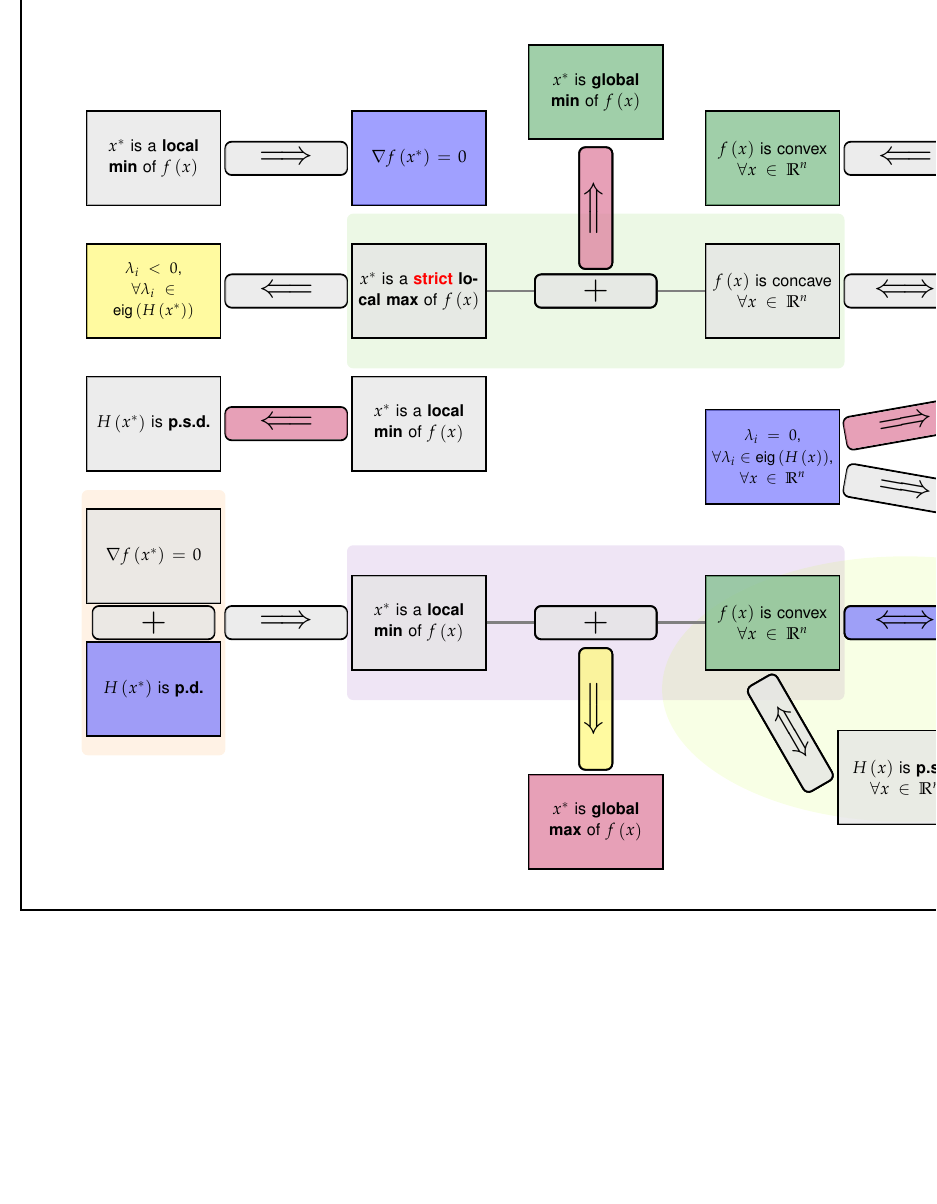
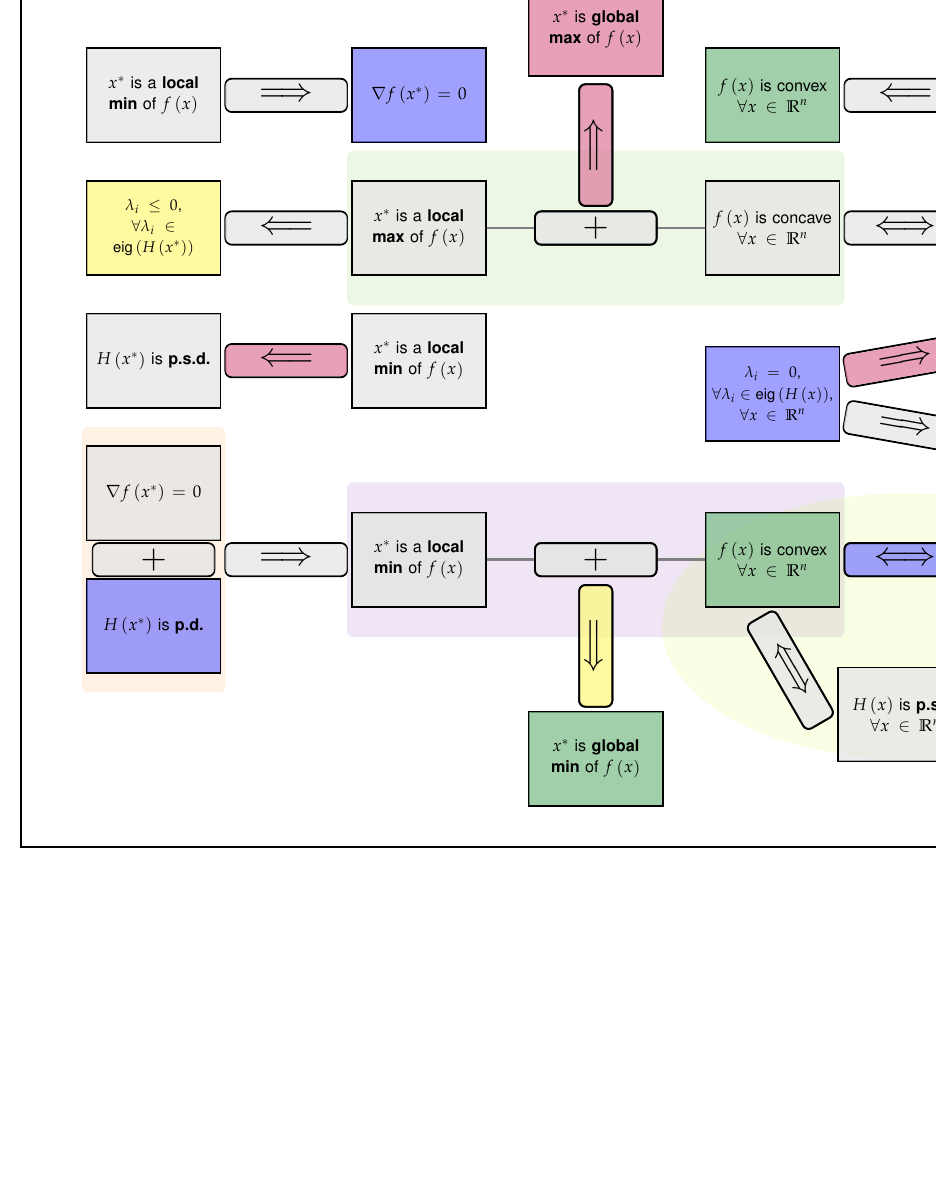
Before and after one commit to jpjanet/systems-world-active-learn, a LaTeX document (main.tex, which reads full_picture.tex): part of the page, cut so that both start at the same text, the shorter picture padded with empty space. Compiled offline with pdfLaTeX.

Commit message:
removed strict error

```diff
--- a/full_picture.tex
+++ b/full_picture.tex
@@ -67,24 +68,29 @@
 \node[statementbox] (S-\xfl-4b) at (\xfl,{(-4)*\ysep+\ytop}){};
 \node[statementbox] (S-\xml-4) at (\xml,{(-3.5)*\ysep+\ytop}){};
 
-%% central items
+%%% central items
  \node[relationbox] (center) at ({0.5*(\xmin + \xbound)},{(-3.5)*\ysep+\ytop}){};
  \node[relationbox, rotate=-90] (F-GLOB) at ({0.5*(\xmin + \xbound)},{(-4.15)*\ysep+\ytop}){};
   \node[relationbox] (center_top) at ({0.5*(\xmin + \xbound)},{(-1)*\ysep+\ytop}){};
  \node[relationbox, rotate=90] (F-GLOB_TOP) at ({0.5*(\xmin + \xbound)},{(-0.375)*\ysep+\ytop}){};
  \node[statementbox] (S-GLOB) at ({0.5*(\xmin + \xbound)},{(-5)*\ysep+\ytop}){};
  \node[statementbox] (S-GLOB_TOP) at ({0.5*(\xmin + \xbound)},{(0.5)*\ysep+\ytop}){};
-%%% statements
-%% row one left
+
+%
+
+%
+%
+%%%% statements
+%%% row one left
 \node[statement,fill=\fixedboxcol,fill opacity = \fopac,text opacity = 1] (FS-\xfl-1) at (S-\xfl-1){$\xstar$ is a \textbf{local min} of $f\left(x\right)$};
 \node[relation,fill=\fixedboxcol,fill opacity = \fopac,text opacity = 1] (FR-\xcl-1) at (R-\xcl-1){\huge$\implies$};
-
-
-%% row two left
+%
+%
+%%% row two left
 \node[relation,fill=\fixedboxcol,fill opacity = \fopac,text opacity = 1] (FR-\xcl-2) at (R-\xcl-2){\huge $\impliedby$};
-\node[statement,fill=\fixedboxcol,fill opacity = \fopac,text opacity = 1] (FS-\xml-2) at (S-\xml-2){$\xstar$ is a \textbf{\color{red} strict \color{black}{}local max} of $f\left(x\right)$};
-
-%% row three left
+\node[statement,fill=\fixedboxcol,fill opacity = \fopac,text opacity = 1] (FS-\xml-2) at (S-\xml-2){$\xstar$ is a \textbf{local max} of $f\left(x\right)$};
+%
+%%% row three left
 \node[statement,fill=\fixedboxcol,fill opacity = \fopac,text opacity = 1] (FS-\xfl-3) at (S-\xfl-3){$\Hess{\xstar}$ is \textbf{p.s.d.}};
 \node[statement,fill=\fixedboxcol,fill opacity = \fopac,text opacity = 1] (FS-\xml-3) at (S-\xml-3){$\xstar$ is a \textbf{local min} of $f\left(x\right)$};
 
@@ -143,8 +149,8 @@
 \node[relationbox,fill=\answerboxcold,fill opacity = \fopac,text opacity = 1,rotate=90] (FR-GLOB) at (F-GLOB){\huge $\impliedby$};
 \node[relationbox,fill=\answerboxcola,fill opacity = \fopac,text opacity = 1] (FR-\xcr-4c) at (R-\xcr-4c){\huge $\iff$};
 \node[relationbox,fill=\answerboxcolc,fill opacity = \fopac,text opacity = 1,rotate=90] (FR-GLOB_TOP) at (F-GLOB_TOP){\huge $\implies$};
-\node[statement,fill=\answerboxcolb,fill opacity = \fopac,text opacity = 1] (FS-GLOB_TOP) at (S-GLOB_TOP){$\xstar$ is \textbf{global min} of $f\left(x\right)$};
-\node[statement,fill=\answerboxcolc,fill opacity = \fopac,text opacity = 1] (FS-GLOB) at (S-GLOB){$\xstar$ is \textbf{global max} of $f\left(x\right)$};
+\node[statement,fill=\answerboxcolb,fill opacity = \fopac,text opacity = 1] (FS-GLOB) at (S-GLOB){$\xstar$ is \textbf{global min} of $f\left(x\right)$};
+\node[statement,fill=\answerboxcolc,fill opacity = \fopac,text opacity = 1] (FS-GLOB_TOP) at (S-GLOB_TOP){$\xstar$ is \textbf{global max} of $f\left(x\right)$};
 
 \end{tikzpicture}
 \thispagestyle{empty}
```
Also changed, not shown: main.pdf, main.tex (line endings or trailing spaces), full_picture.tex (17 more changed lines).
